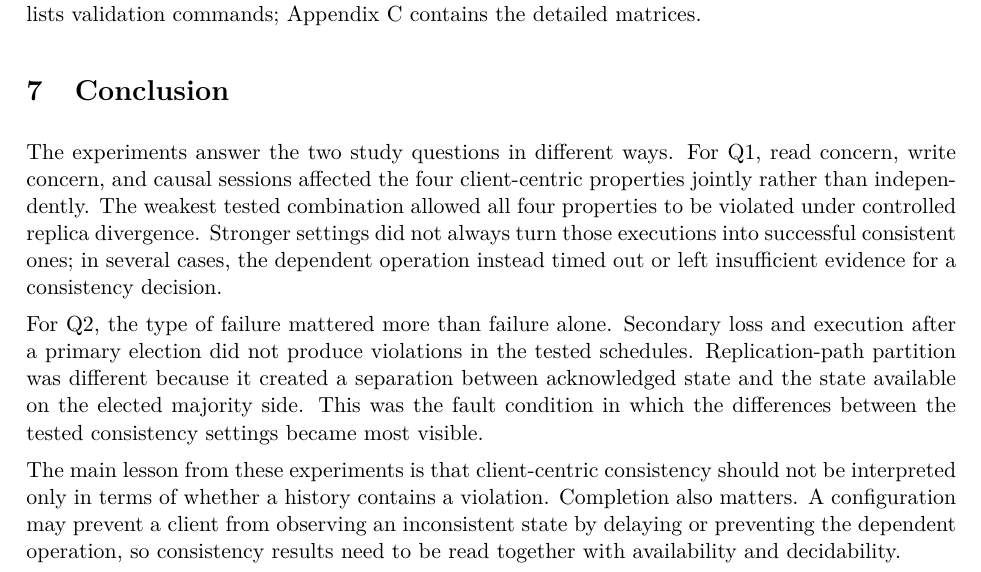
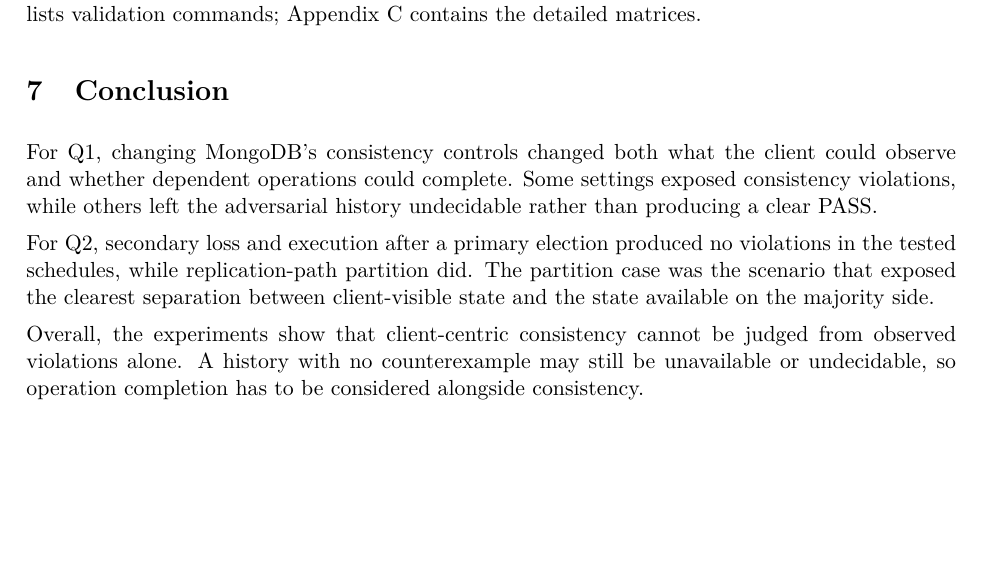
Before and after one commit to damminhtien/mongo-consistency, a LaTeX document (submission/report.tex, which reads submission/sections/11-conclusion.tex): part of page 14 of 18, cut so that both start at the same text, the shorter picture padded with empty space. Compiled offline with pdfLaTeX; a LaTeX package or settings file that is missing is left out.

Commit message:
Keep conclusion concise and evidence-based

```diff
--- a/submission/sections/11-conclusion.tex
+++ b/submission/sections/11-conclusion.tex
@@ -1,23 +1,16 @@
 \section{Conclusion}
 
-The experiments answer the two study questions in different ways. For Q1,
-read concern, write concern, and causal sessions affected the four
-client-centric properties jointly rather than independently. The weakest
-tested combination allowed all four properties to be violated under controlled
-replica divergence. Stronger settings did not always turn those executions
-into successful consistent ones; in several cases, the dependent operation
-instead timed out or left insufficient evidence for a consistency decision.
+For Q1, changing MongoDB's consistency controls changed both what the client
+could observe and whether dependent operations could complete. Some settings
+exposed consistency violations, while others left the adversarial history
+undecidable rather than producing a clear PASS.
 
-For Q2, the type of failure mattered more than failure alone. Secondary loss
-and execution after a primary election did not produce violations in the
-tested schedules. Replication-path partition was different because it created
-a separation between acknowledged state and the state available on the elected
-majority side. This was the fault condition in which the differences between
-the tested consistency settings became most visible.
+For Q2, secondary loss and execution after a primary election produced no
+violations in the tested schedules, while replication-path partition did. The
+partition case was the scenario that exposed the clearest separation between
+client-visible state and the state available on the majority side.
 
-The main lesson from these experiments is that client-centric consistency
-should not be interpreted only in terms of whether a history contains a
-violation. Completion also matters. A configuration may prevent a client from
-observing an inconsistent state by delaying or preventing the dependent
-operation, so consistency results need to be read together with availability
-and decidability.
+Overall, the experiments show that client-centric consistency cannot be judged
+from observed violations alone. A history with no counterexample may still be
+unavailable or undecidable, so operation completion has to be considered
+alongside consistency.
```
